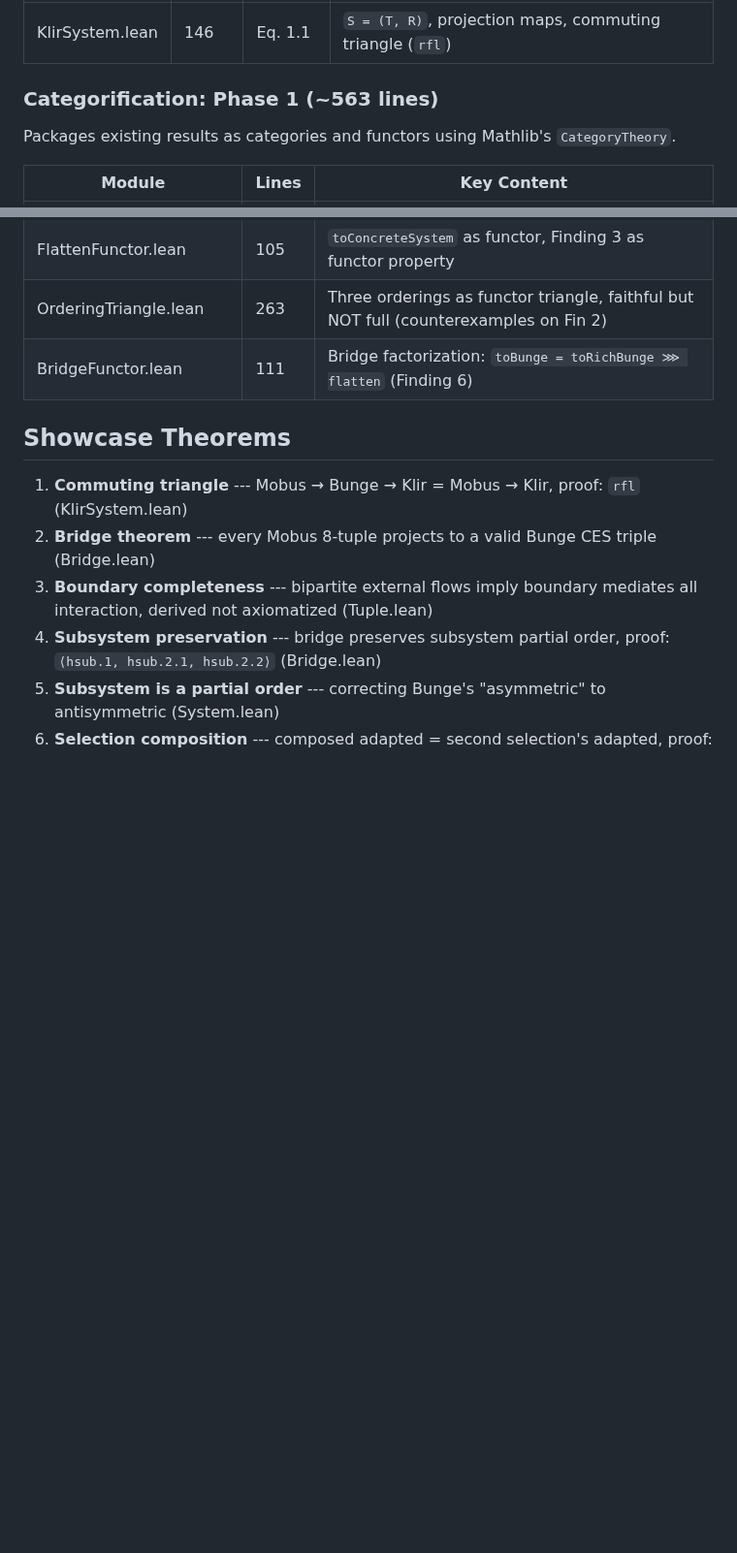
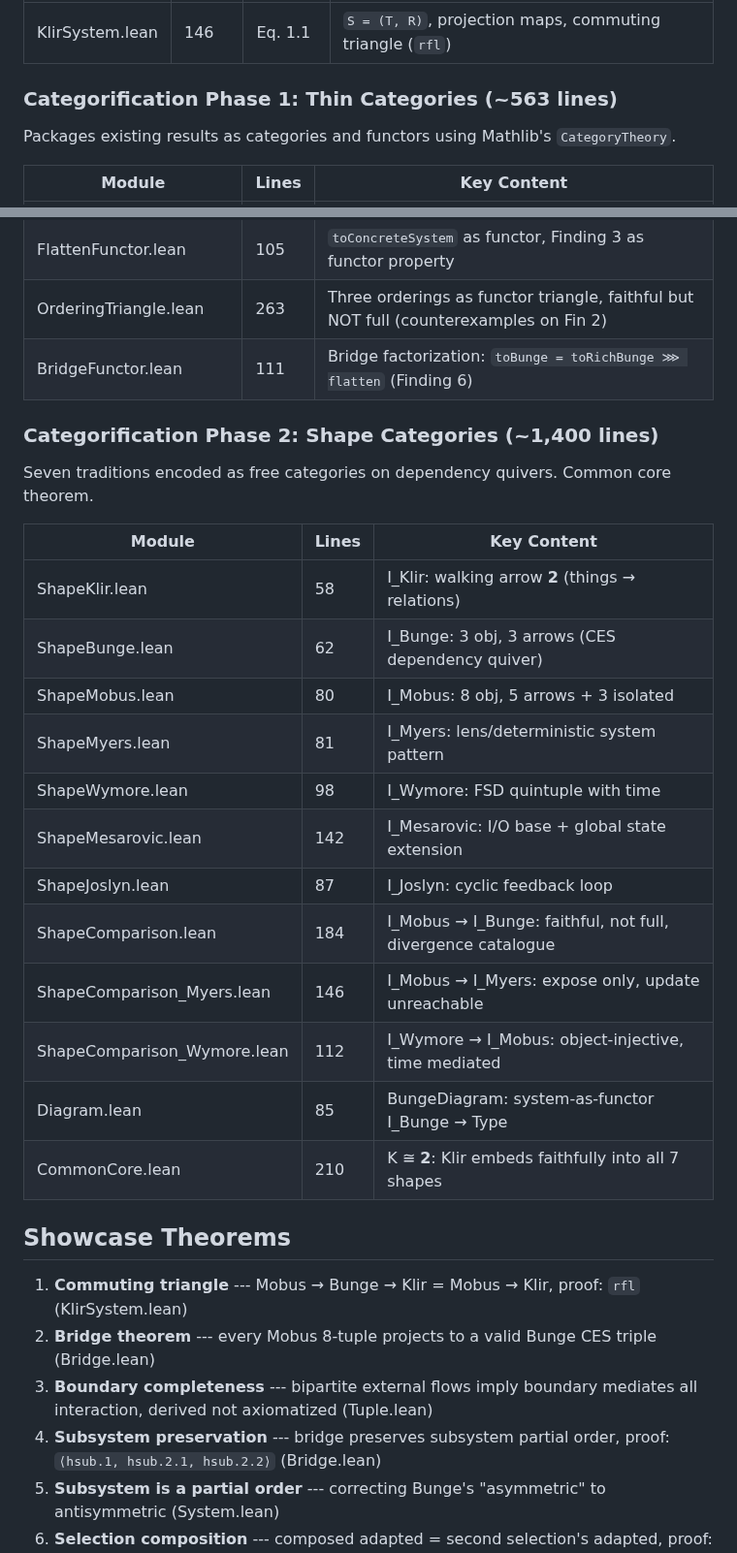
Before and after one commit to halcyonic-systems/systems-science-foundations, a Markdown page: README.md, 2 parts joined by grey strips. Shown at 97% size. Rendered like a GitHub page; blank space fills up the shorter version.

```diff
--- a/README.md
+++ b/README.md
@@ -83,7 +83,7 @@ Formalizes *Facets of Systems Science* (2001), Eq. 1.1.
 |--------|-------|--------|-------------|
 | KlirSystem.lean | 146 | Eq. 1.1 | `S = (T, R)`, projection maps, commuting triangle (`rfl`) |
 
-### Categorification: Phase 1 (~563 lines)
+### Categorification Phase 1: Thin Categories (~563 lines)
 
 Packages existing results as categories and functors using Mathlib's `CategoryTheory`.
 
@@ -93,6 +93,25 @@ Packages existing results as categories and functors using Mathlib's `CategoryTh
 | FlattenFunctor.lean | 105 | `toConcreteSystem` as functor, Finding 3 as functor property |
 | OrderingTriangle.lean | 263 | Three orderings as functor triangle, faithful but NOT full (counterexamples on Fin 2) |
 | BridgeFunctor.lean | 111 | Bridge factorization: `toBunge = toRichBunge ⋙ flatten` (Finding 6) |
+
+### Categorification Phase 2: Shape Categories (~1,400 lines)
+
+Seven traditions encoded as free categories on dependency quivers. Common core theorem.
+
+| Module | Lines | Key Content |
+|--------|-------|-------------|
+| ShapeKlir.lean | 58 | I_Klir: walking arrow **2** (things → relations) |
+| ShapeBunge.lean | 62 | I_Bunge: 3 obj, 3 arrows (CES dependency quiver) |
+| ShapeMobus.lean | 80 | I_Mobus: 8 obj, 5 arrows + 3 isolated |
+| ShapeMyers.lean | 81 | I_Myers: lens/deterministic system pattern |
+| ShapeWymore.lean | 98 | I_Wymore: FSD quintuple with time |
+| ShapeMesarovic.lean | 142 | I_Mesarovic: I/O base + global state extension |
+| ShapeJoslyn.lean | 87 | I_Joslyn: cyclic feedback loop |
+| ShapeComparison.lean | 184 | I_Mobus → I_Bunge: faithful, not full, divergence catalogue |
+| ShapeComparison_Myers.lean | 146 | I_Mobus → I_Myers: expose only, update unreachable |
+| ShapeComparison_Wymore.lean | 112 | I_Wymore → I_Mobus: object-injective, time mediated |
+| Diagram.lean | 85 | BungeDiagram: system-as-functor I_Bunge → Type |
+| CommonCore.lean | 210 | K ≅ **2**: Klir embeds faithfully into all 7 shapes |
 
 ## Showcase Theorems
 
```
Also changed, not shown: other parts of README.md (+24 -22 lines), CLAUDE.md (+8 -4 lines).
